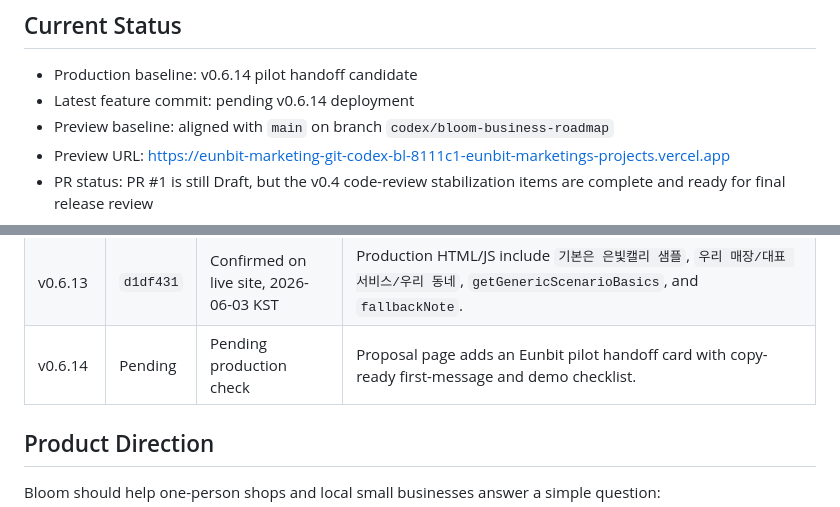
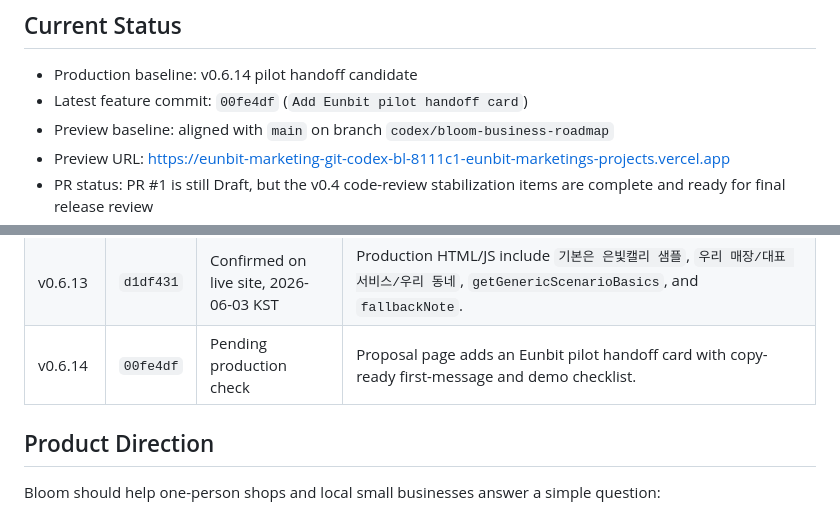
Before and after one commit to eunbit-marketing/eunbit-marketing, a Markdown page: README.md, 2 parts joined by grey strips. GitHub-like rendering.

Commit message:
Record v0.6.14 audit metadata

```diff
--- a/README.md
+++ b/README.md
@@ -7,7 +7,7 @@ The current product began as an Instagram marketing dashboard for the pilot stor
 ## Current Status
 
 - Production baseline: v0.6.14 pilot handoff candidate
-- Latest feature commit: pending v0.6.14 deployment
+- Latest feature commit: `00fe4df` (`Add Eunbit pilot handoff card`)
 - Preview baseline: aligned with `main` on branch `codex/bloom-business-roadmap`
 - Preview URL: https://eunbit-marketing-git-codex-bl-8111c1-eunbit-marketings-projects.vercel.app
 - PR status: PR #1 is still Draft, but the v0.4 code-review stabilization items are complete and ready for final release review
@@ -32,7 +32,7 @@ The current product began as an Instagram marketing dashboard for the pilot stor
 | v0.6.11 | `328b266` | Confirmed on live site, 2026-06-03 KST | Production HTML/CSS/JS include `studio-scenario-panel`, `data-studio-scenario`, `studio-scenarios`, `STUDIO_PILOT_SCENARIOS`, and `applyStudioScenario`. |
 | v0.6.12 | `e9194c7` | Confirmed on live site, 2026-06-03 KST | Production HTML/CSS/JS include `studio-scenario-mode`, `studio-scenario-status`, `buildGenericStudioScenario`, and `getStudioScenarioMode`. |
 | v0.6.13 | `d1df431` | Confirmed on live site, 2026-06-03 KST | Production HTML/JS include `기본은 은빛캘리 샘플`, `우리 매장/대표 서비스/우리 동네`, `getGenericScenarioBasics`, and `fallbackNote`. |
-| v0.6.14 | Pending | Pending production check | Proposal page adds an Eunbit pilot handoff card with copy-ready first-message and demo checklist. |
+| v0.6.14 | `00fe4df` | Pending production check | Proposal page adds an Eunbit pilot handoff card with copy-ready first-message and demo checklist. |
 
 ## Product Direction
 
```
